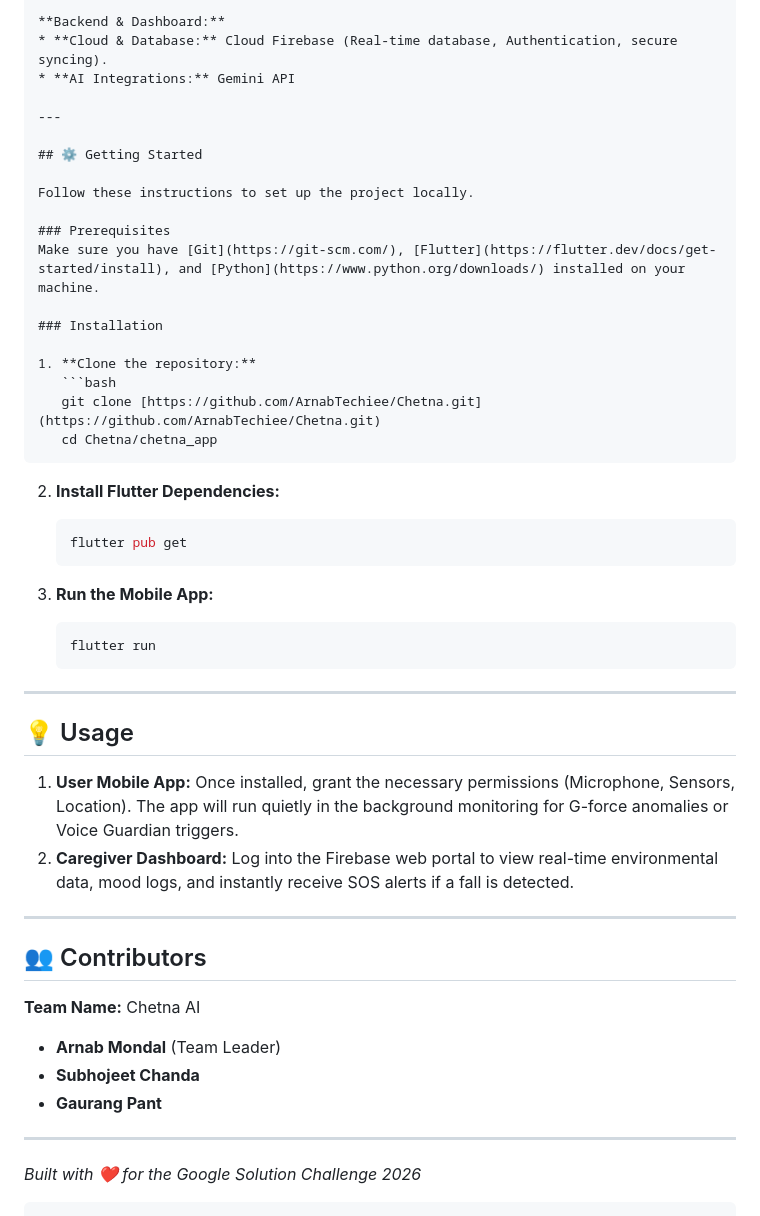
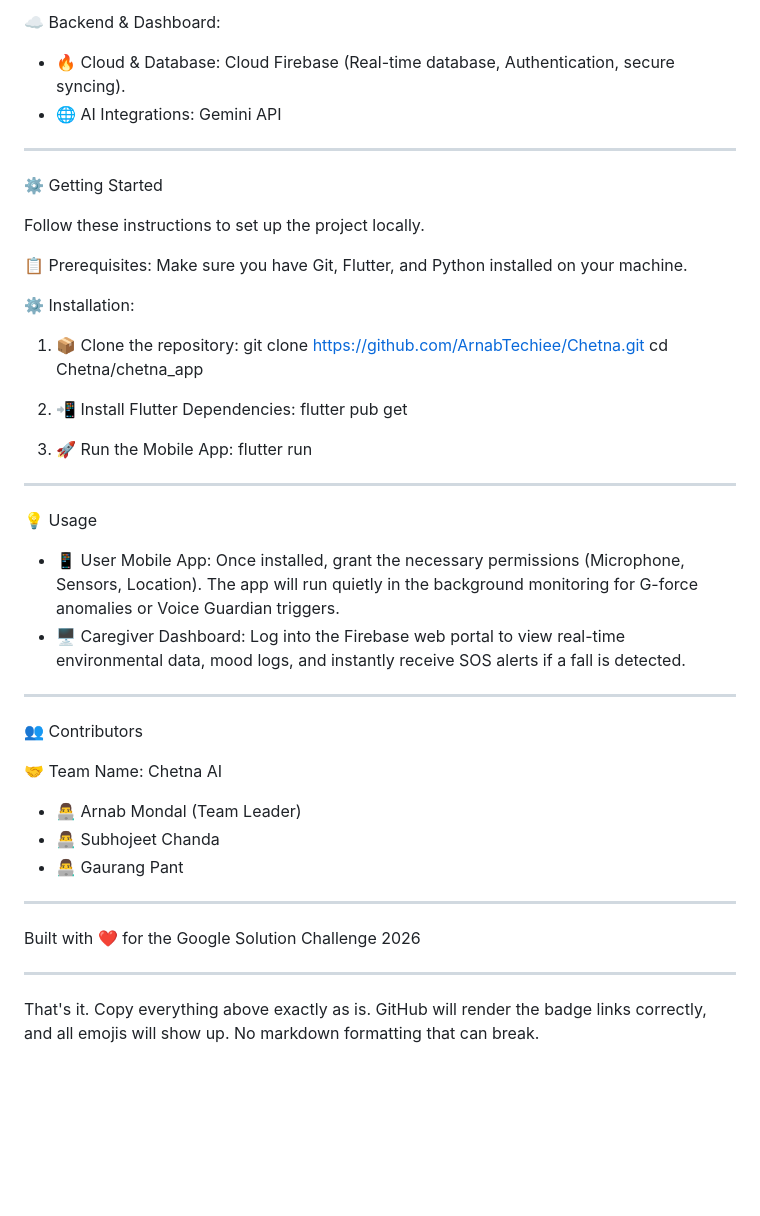
Before and after one commit to ArnabTechiee/Chetna, a Markdown page: README.md, the part around one of its changes. Drawn GitHub-style; blank space fills up the shorter version.

````diff
--- a/README.md
+++ b/README.md
@@ -59,49 +63,50 @@ Chetna bridges the gap between reactive emergency response and proactive wellnes
 
-**Backend & Dashboard:**
-* **Cloud & Database:** Cloud Firebase (Real-time database, Authentication, secure syncing).
-* **AI Integrations:** Gemini API
+☁️ Backend & Dashboard:
+- 🔥 Cloud & Database: Cloud Firebase (Real-time database, Authentication, secure syncing).
+- 🌐 AI Integrations: Gemini API
 
 ---
 
-## ⚙️ Getting Started
+⚙️ Getting Started
 
 Follow these instructions to set up the project locally.
 
-### Prerequisites
-Make sure you have [Git](https://git-scm.com/), [Flutter](https://flutter.dev/docs/get-started/install), and [Python](https://www.python.org/downloads/) installed on your machine.
+📋 Prerequisites:
+Make sure you have Git, Flutter, and Python installed on your machine.
 
-### Installation
+⚙️ Installation:
 
-1. **Clone the repository:**
-   ```bash
-   git clone [https://github.com/ArnabTechiee/Chetna.git](https://github.com/ArnabTechiee/Chetna.git)
+1. 📦 Clone the repository:
+   git clone https://github.com/ArnabTechiee/Chetna.git
    cd Chetna/chetna_app
-   ```
 
-2. **Install Flutter Dependencies:**
-   ```bash
+2. 📲 Install Flutter Dependencies:
    flutter pub get
-   ```
 
-3. **Run the Mobile App:**
-   ```bash
+3. 🚀 Run the Mobile App:
    flutter run
-   ```
 
 ---
 
-## 💡 Usage
-1. **User Mobile App:** Once installed, grant the necessary permissions (Microphone, Sensors, Location). The app will run quietly in the background monitoring for G-force anomalies or Voice Guardian triggers.
-2. **Caregiver Dashboard:** Log into the Firebase web portal to view real-time environmental data, mood logs, and instantly receive SOS alerts if a fall is detected.
+💡 Usage
+
+- 📱 User Mobile App: Once installed, grant the necessary permissions (Microphone, Sensors, Location). The app will run quietly in the background monitoring for G-force anomalies or Voice Guardian triggers.
+- 🖥️ Caregiver Dashboard: Log into the Firebase web portal to view real-time environmental data, mood logs, and instantly receive SOS alerts if a fall is detected.
 
 ---
 
-## 👥 Contributors
-**Team Name:** Chetna AI
-* **Arnab Mondal** (Team Leader)
-* **Subhojeet Chanda**
-* **Gaurang Pant**
+👥 Contributors
+
+🤝 Team Name: Chetna AI
+
+- 👨‍💻 Arnab Mondal (Team Leader)
+- 👨‍💻 Subhojeet Chanda
+- 👨‍💻 Gaurang Pant
 
 ---
-*Built with ❤️ for the Google Solution Challenge 2026*
-```
+
+Built with ❤️ for the Google Solution Challenge 2026
+
+---
+
+That's it. Copy everything above exactly as is. GitHub will render the badge links correctly, and all emojis will show up. No markdown formatting that can break.
````
Also changed, not shown: other parts of README.md (+38 -34 lines).
